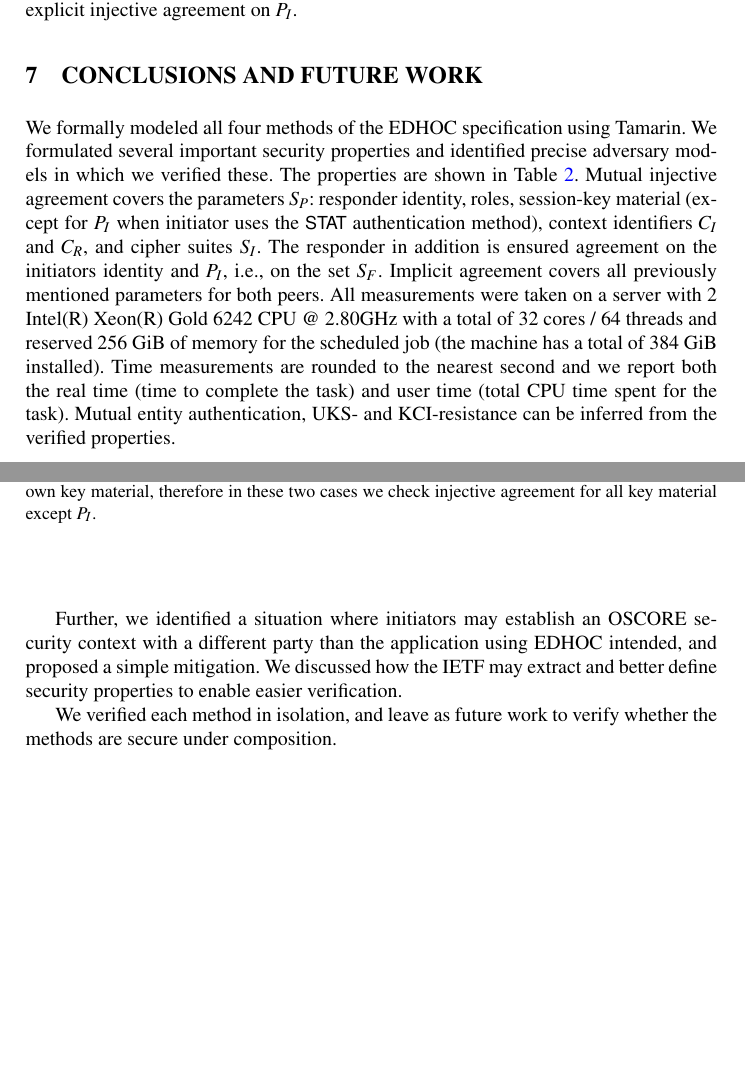
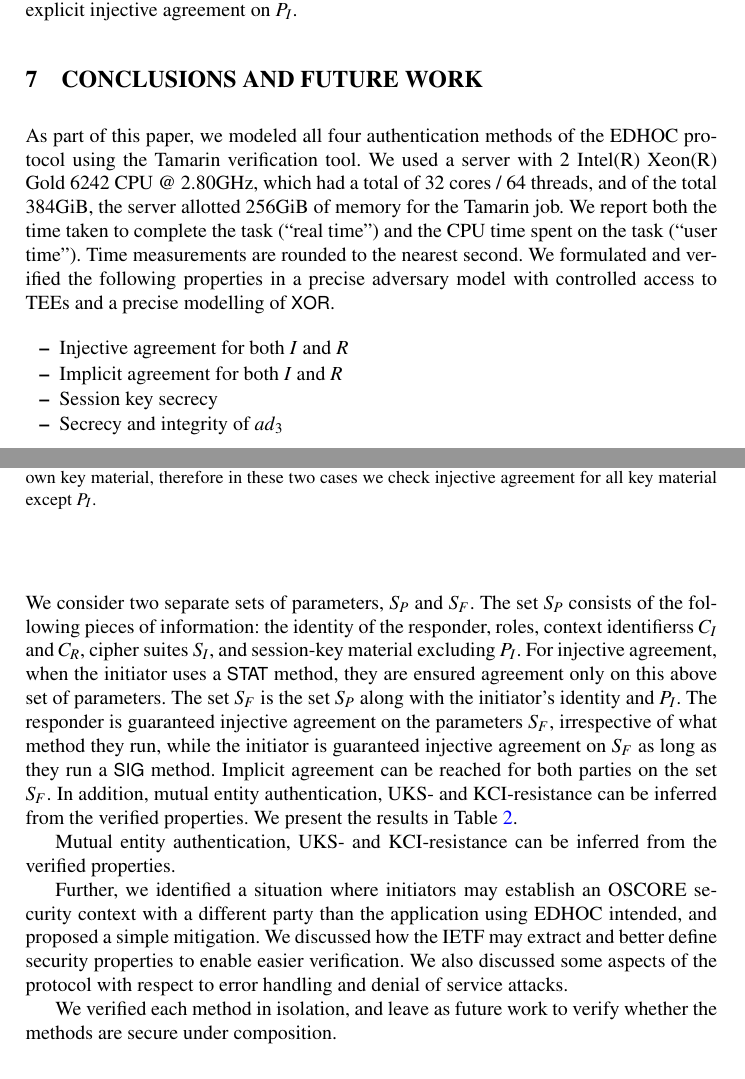
Before and after one commit to hoheinzollern/edhoc-journal, a LaTeX paper (paper.tex): two parts of pages 22 and 23 of 25 before the commit and two parts of pages 22 and 23 of 26 after it, joined at a grey line, cut so that both start at the same text, the shorter picture padded with empty space. Compiled offline with pdfLaTeX.

Commit message:
[add] vaishnavi's conclusion updates

```diff
--- a/paper.tex
+++ b/paper.tex
@@ -2307,34 +2307,67 @@ necessary to provide explicit injective agreement on $P_{I}$.
 %-------------------------------------------------------------------------- sec
 \section{\uppercase{Conclusions and Future Work}}
 \label{sec:conclusion}
-We formally modeled all four
-methods of the \mEdhoc{} \mSpec{} using \mTamarin.
-%
-We formulated several important security properties and identified precise
-adversary models in which we verified these.
-%
-The properties are shown in Table~\ref{tab:props}.
-%
-Mutual injective agreement covers the parameters $S_P$:
-responder identity, roles, session-key material (except for $P_I$ when
-initiator uses the \mStat{} authentication
-method), context identifiers \mCi{} and \mCr, and cipher suites \mSuites.
-%
-The responder in addition is ensured agreement on the initiators identity and
-$P_I$, i.e., on the set $S_F$.
-%
-Implicit agreement covers all previously mentioned parameters for both
-peers.
-%
-All measurements were taken on a server with 2 Intel(R) Xeon(R) Gold
-6242 CPU @ 2.80GHz with a total of 32 cores / 64 threads and reserved
-256 GiB of memory for the scheduled job (the machine has a total of
-384 GiB installed).
-%
-Time measurements are rounded to the nearest second and we report both
-the real time (time to complete the task) and user time (total CPU time
-spent for the task).
-%
+As part of this paper, we modeled all four authentication methods of the \mEdhoc{} protocol using the \mTamarin{} verification tool.
+%
+We used a server with 2 Intel(R) Xeon(R) Gold 6242 CPU @ 2.80GHz, which had a total of 32 cores / 64 threads, and of the total 384GiB, the server allotted 256GiB of memory for the \mTamarin{} job.
+%
+We report both the time taken to complete the task (``real time'') and the CPU time spent on the task (``user time'').
+%
+Time measurements are rounded to the nearest second.
+%
+We formulated and verified the following properties in a precise adversary model with controlled access to TEEs and a precise modelling of \mXor.
+%
+\begin{itemize}
+\item Injective agreement for both $I$ and $R$
+\item Implicit agreement for both $I$ and $R$
+\item Session key secrecy
+\item Secrecy and integrity of \mADthree
+\end{itemize}
+%
+We consider two separate sets of parameters, $S_P$ and $S_F$.
+%
+The set $S_P$ consists of the following pieces of information: the identity of the responder, roles, context identifierss \mCi{} and \mCr, cipher suites \mSuites, and session-key material excluding $P_I$.
+%
+For injective agreement, when the initiator uses a \mStat{} method, they are ensured agreement only on this above set of parameters.
+%
+The set $S_F$ is the set $S_P$ along with the initiator's identity and $P_I$.
+%
+The responder is guaranteed injective agreement on the parameters $S_F$, irrespective of what method they run, while the initiator is guaranteed injective agreement on $S_F$ as long as they run a \mSig{} method.
+%
+Implicit agreement can be reached for both parties on the set $S_F$.
+%
+In addition, mutual entity authentication, UKS- and KCI-resistance can be inferred from the verified properties.
+%
+We present the results in Table~\ref{tab:props}.
+
+%We formally modeled all four
+%methods of the \mEdhoc{} \mSpec{} using \mTamarin.
+%
+% We formulated several important security properties and identified precise
+% adversary models in which we verified these.
+% %
+%The properties are shown in Table~\ref{tab:props}.
+%
+% Mutual injective agreement covers the parameters $S_P$:
+% responder identity, roles, session-key material (except for $P_I$ when
+% initiator uses the \mStat{} authentication
+% method), context identifiers \mCi{} and \mCr, and cipher suites \mSuites.
+% %
+% The responder in addition is ensured agreement on the initiators identity and
+% $P_I$, i.e., on the set $S_F$.
+% %
+% Implicit agreement covers all previously mentioned parameters for both
+% peers.
+% %
+% All measurements were taken on a server with 2 Intel(R) Xeon(R) Gold
+% 6242 CPU @ 2.80GHz with a total of 32 cores / 64 threads and reserved
+% 256 GiB of memory for the scheduled job (the machine has a total of
+% 384 GiB installed).
+% %
+% Time measurements are rounded to the nearest second and we report both
+% the real time (time to complete the task) and user time (total CPU time
+% spent for the task).
+% %
 Mutual entity authentication, UKS- and KCI-resistance can be inferred
 from the verified properties.
 %
@@ -2389,6 +2422,8 @@ intended, and proposed a simple mitigation.
 We discussed how the IETF may extract and better define security properties
 to
 enable easier verification.
+%
+We also discussed some aspects of the protocol with respect to error handling and denial of service attacks.
 
 We verified each method in isolation, and leave as future work to verify
 whether
```
Also changed, not shown: paper.tex (2 more changed lines).
